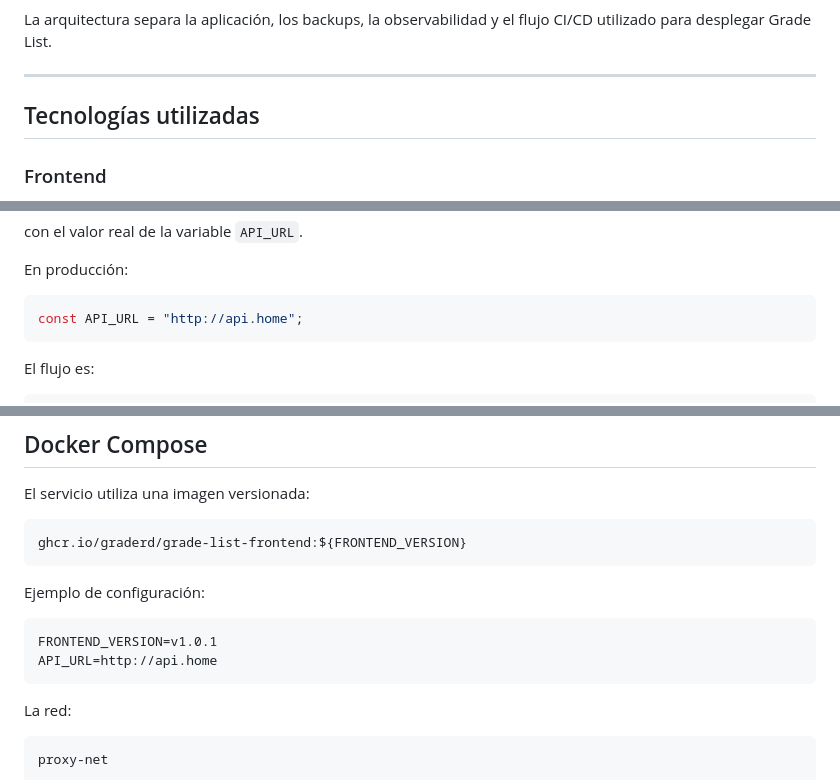
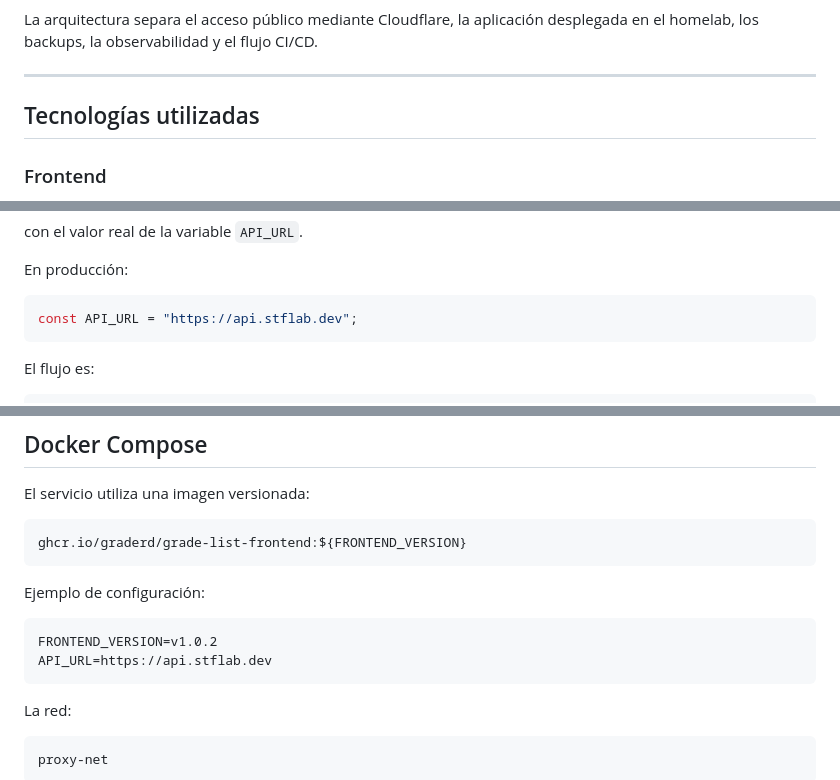
Before and after one commit to Graderd/grade-list-frontend, a Markdown page: README.md, 3 parts joined by grey strips. Rendered like a GitHub page.

````diff
--- a/README.md
+++ b/README.md
@@ -86,6 +88,6 @@ flowchart TB
 ```
 
-La arquitectura separa la aplicación, los backups, la observabilidad y el flujo CI/CD utilizado para desplegar Grade List.
+La arquitectura separa el acceso público mediante Cloudflare, la aplicación desplegada en el homelab, los backups, la observabilidad y el flujo CI/CD.
 
 ---
 
@@ -386,7 +388,7 @@ con el valor real de la variable `API_URL`.
 En producción:
 
 ```javascript
-const API_URL = "http://api.home";
+const API_URL = "https://api.stflab.dev";
 ```
 
 El flujo es:
@@ -450,8 +452,8 @@ ghcr.io/graderd/grade-list-frontend:${FRONTEND_VERSION}
 Ejemplo de configuración:
 
 ```env
-FRONTEND_VERSION=v1.0.1
-API_URL=http://api.home
+FRONTEND_VERSION=v1.0.2
+API_URL=https://api.stflab.dev
 ```
 
 La red:
````
Also changed, not shown: other parts of README.md (+48 -14 lines).
